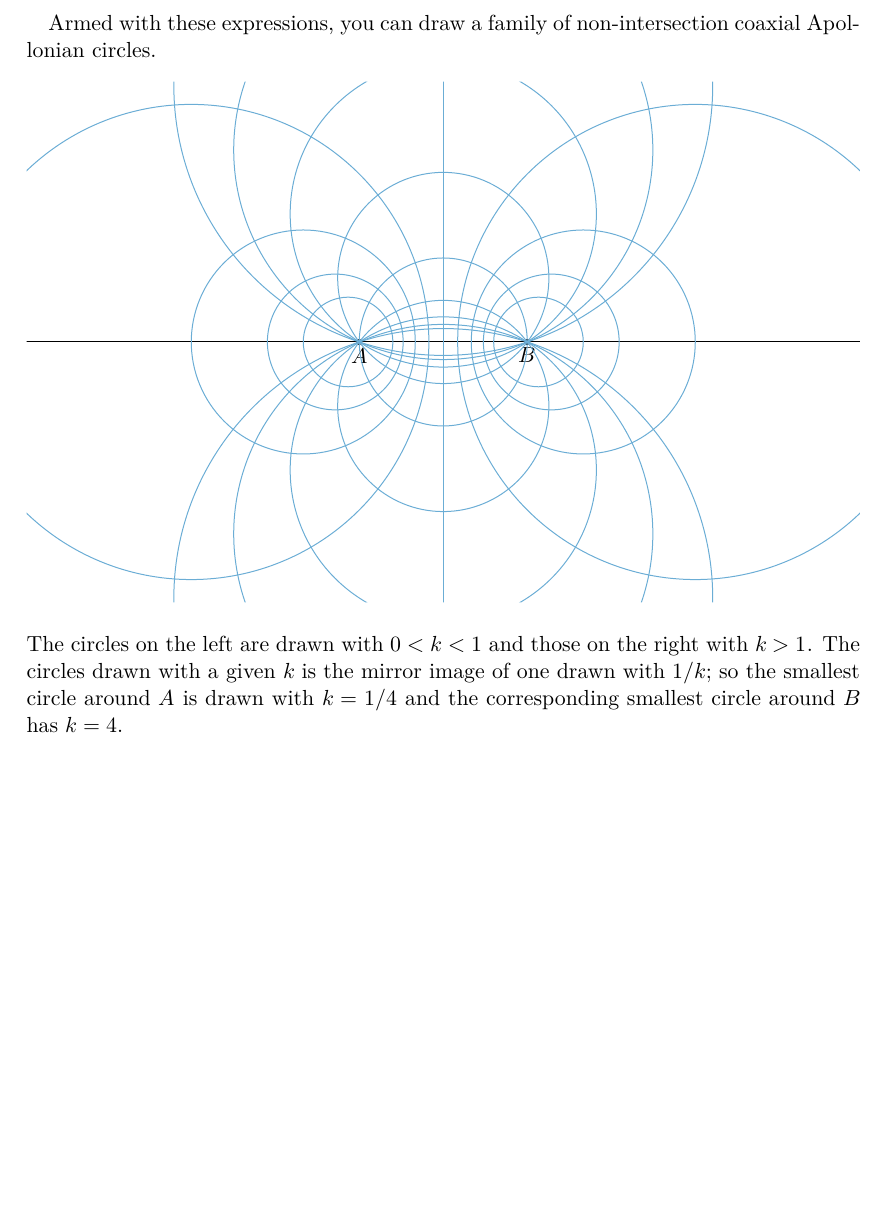
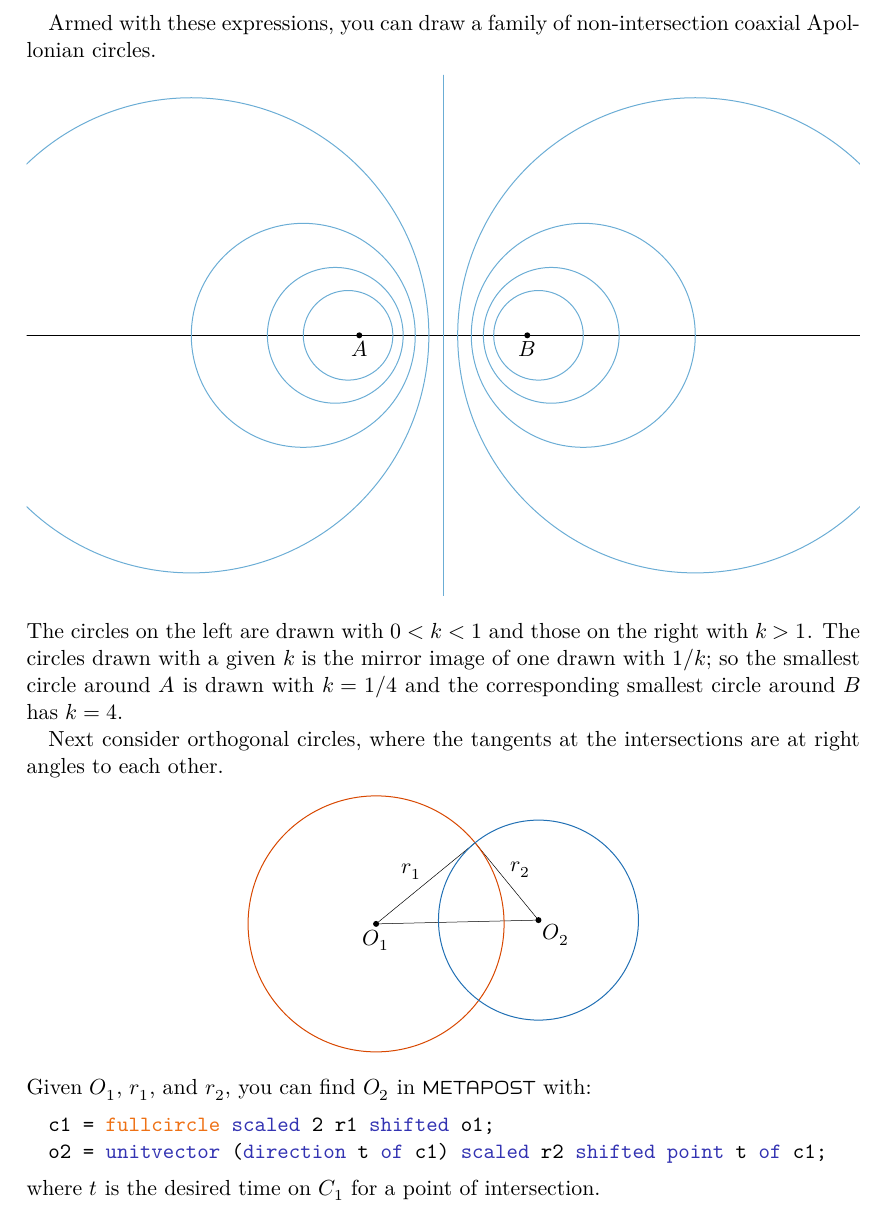
Before and after one commit to thruston/metapost-examples, a LaTeX document (excursions.tex): part of page 5 of 5, cut so that both start at the same text, the shorter picture padded with empty space. Compiled offline with LuaLaTeX.

Commit message:
Orthogonal circles

```diff
--- a/excursions.tex
+++ b/excursions.tex
@@ -392,7 +392,6 @@ for i = -4 upto 4:
         ac = fullcircle scaled abs(C-D) shifted 1/2[C,D];
         draw ac;
     fi
-    pair E; E = (0, 32i); draw fullcircle scaled 2 abs(E-A) shifted E;
 endfor
 drawoptions();
 numeric wd; wd = \mpdim\textwidth;
@@ -402,4 +401,30 @@ $$
 The circles on the left are drawn with $0<k<1$ and those on the right with $k>1$.
 The circles drawn with a given $k$ is the mirror image of one drawn with $1/k$; so the smallest
 circle around $A$ is drawn with $k=1/4$ and the corresponding smallest circle around $B$ has $k=4$.
+
+Next consider orthogonal circles, where the tangents at the intersections are at
+right angles to each other.
+$$
+\begin{mplibcode}
+path c[]; numeric r[]; pair o[]; t = 7/8;
+r1 = 64; r2 = 50; o1 = origin;
+c1 = fullcircle scaled 2r1 shifted o1;
+o2 = -r2 * unitvector (direction t of c1) shifted point t of c1;
+c2 = fullcircle scaled 2r2 shifted o2;
+draw o1 -- o2 -- point t of c1 -- cycle withpen pencircle scaled 1/4;
+draw c1 withcolor Oranges 8 7;
+draw c2 withcolor Blues 8 7;
+dotlabel.bot("$O_1$", o1);
+dotlabel.lrt("$O_2$", o2);
+label.ulft("$r_1$", 1/2[o1, point t of c1]);
+label.urt("$r_2$", 1/2[o2, point t of c1]);
+\end{mplibcode}
+$$
+Given $O_1$, $r_1$, and $r_2$, you can find $O_2$ in \MP\ with:
+\begin{code}
+c1 = fullcircle scaled 2 r1 shifted o1;
+o2 = unitvector (direction t of c1) scaled r2 shifted point t of c1;
+\end{code}
+where $t$ is the desired time on $C_1$ for a point of intersection.
+
 \end{document}
```
Also changed, not shown: excursions.pdf.
